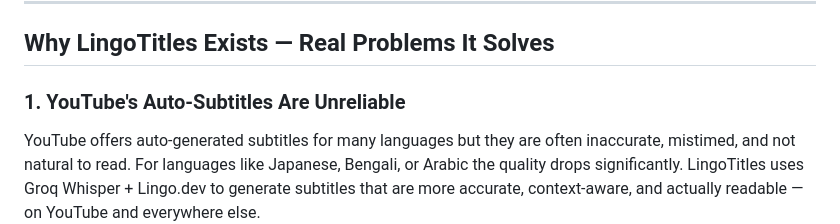
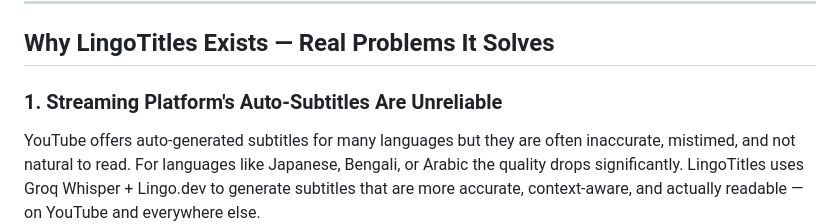
Before and after one commit to Sayak-Bhunia/LingoTitles_Lingo-dot-dev_hackathon, a Markdown page: README.md, the part around the change. Drawn GitHub-style.

Commit message:
Update subtitle reliability issue description

```diff
--- a/README.md
+++ b/README.md
@@ -12,7 +12,7 @@ LingoTitles is a Chrome extension that generates real-time AI-powered subtitles
 
 ## Why LingoTitles Exists — Real Problems It Solves
 
-### 1. YouTube's Auto-Subtitles Are Unreliable
+### 1. Streaming Platform's Auto-Subtitles Are Unreliable
 YouTube offers auto-generated subtitles for many languages but they are often inaccurate, mistimed, and not natural to read. For languages like Japanese, Bengali, or Arabic the quality drops significantly. LingoTitles uses Groq Whisper + Lingo.dev to generate subtitles that are more accurate, context-aware, and actually readable — on YouTube and everywhere else.
 
 ### 2. Breaking News From Conflict Zones
```
